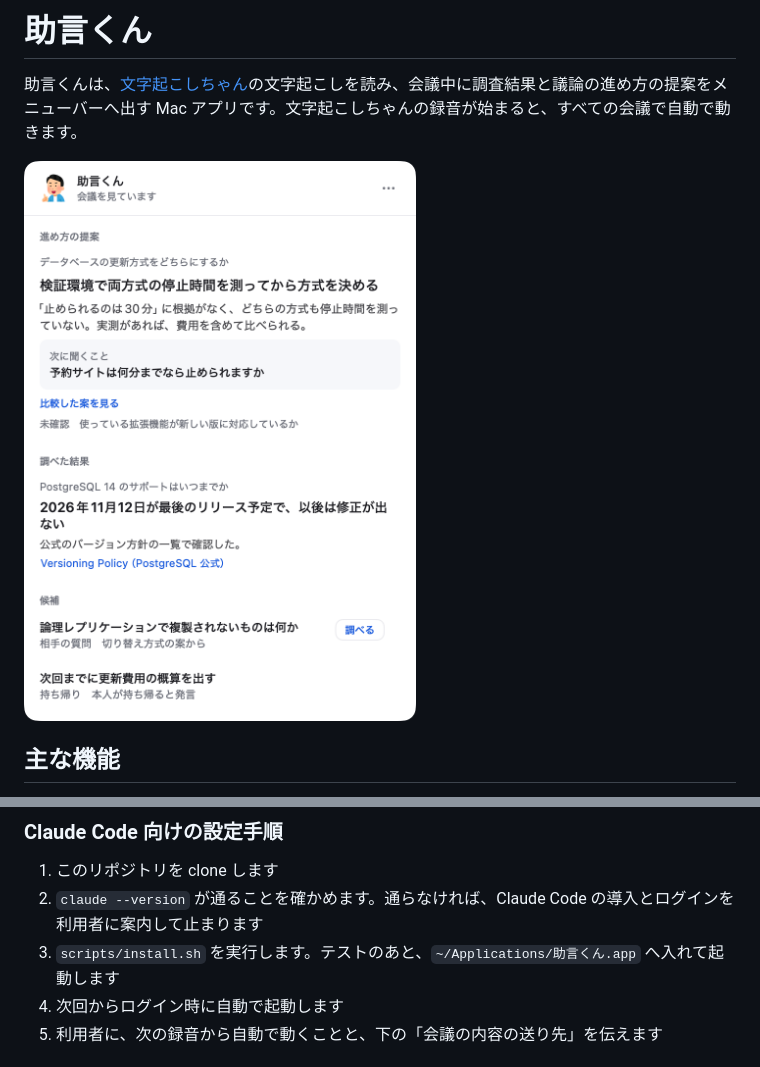
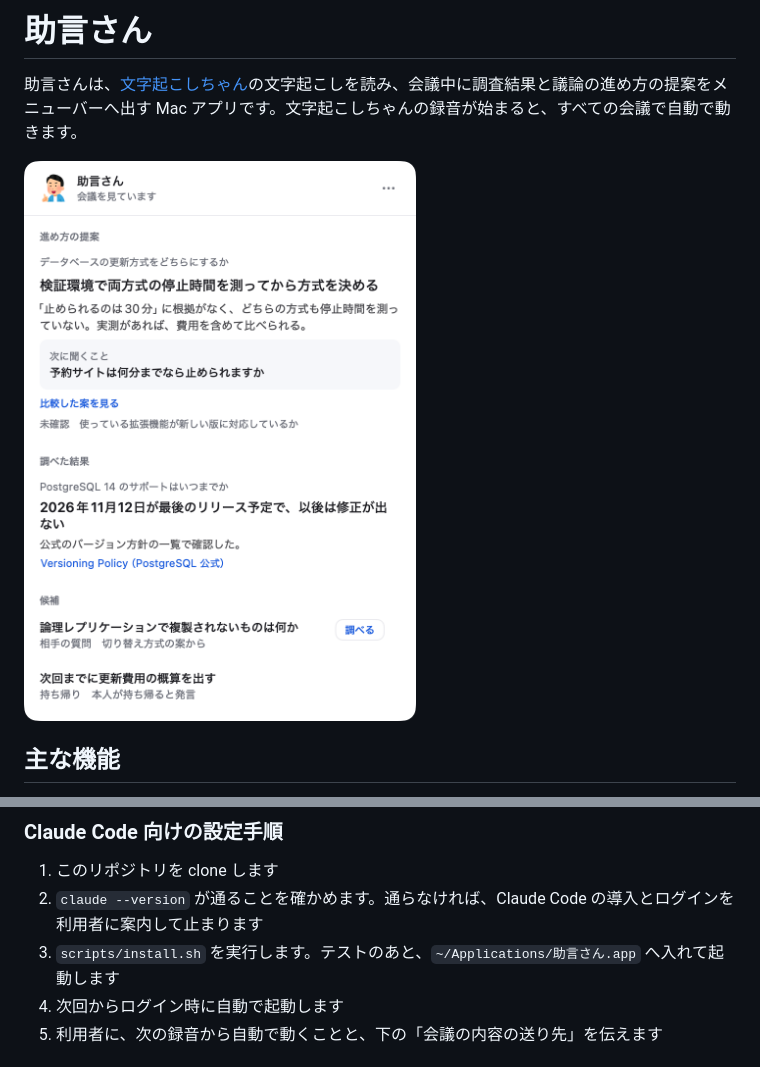
Before and after one commit to minorun365/live-advisor, a Markdown page: README.md, 2 parts joined by grey strips. GitHub-like rendering; pictures changed too: docs/images/panel.png.

```diff
--- a/README.md
+++ b/README.md
@@ -1,4 +1,4 @@
-# 助言くん
+# 助言さん
 
-助言くんは、[文字起こしちゃん](https://github.com/minorun365/live-dictation)の文字起こしを読み、会議中に調査結果と議論の進め方の提案をメニューバーへ出す Mac アプリです。文字起こしちゃんの録音が始まると、すべての会議で自動で動きます。
+助言さんは、[文字起こしちゃん](https://github.com/minorun365/live-dictation)の文字起こしを読み、会議中に調査結果と議論の進め方の提案をメニューバーへ出す Mac アプリです。文字起こしちゃんの録音が始まると、すべての会議で自動で動きます。
 
@@ -31,7 +31,7 @@ https://github.com/minorun365/live-advisor これ入れといて
 
 1. このリポジトリを clone します
 2. `claude --version` が通ることを確かめます。通らなければ、Claude Code の導入とログインを利用者に案内して止まります
-3. `scripts/install.sh` を実行します。テストのあと、`~/Applications/助言くん.app` へ入れて起動します
+3. `scripts/install.sh` を実行します。テストのあと、`~/Applications/助言さん.app` へ入れて起動します
 4. 次回からログイン時に自動で起動します
 5. 利用者に、次の録音から自動で動くことと、下の「会議の内容の送り先」を伝えます
 
```
Also changed, not shown: other parts of README.md (+1 -1 lines), AGENTS.md (+1 -1 lines), 10 other files.
